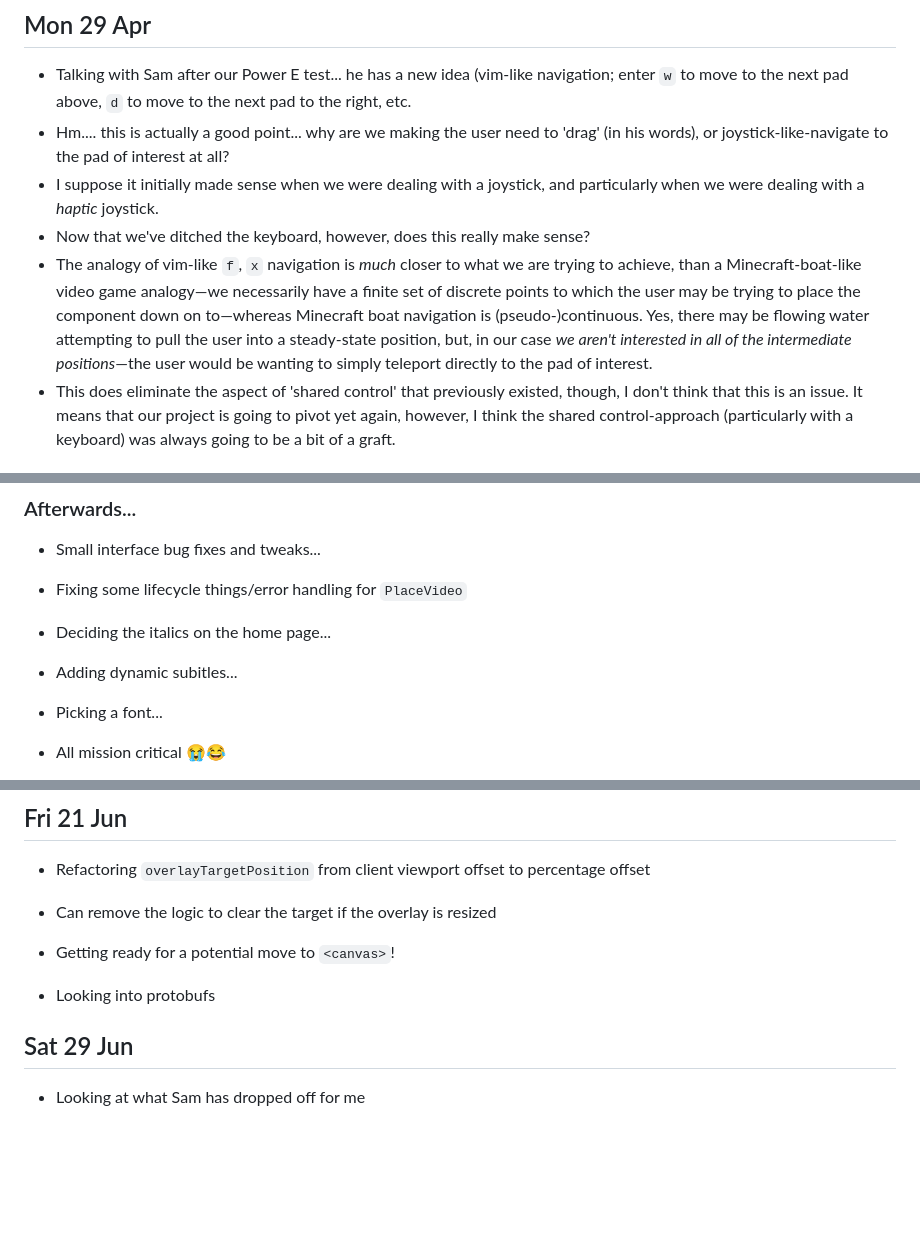
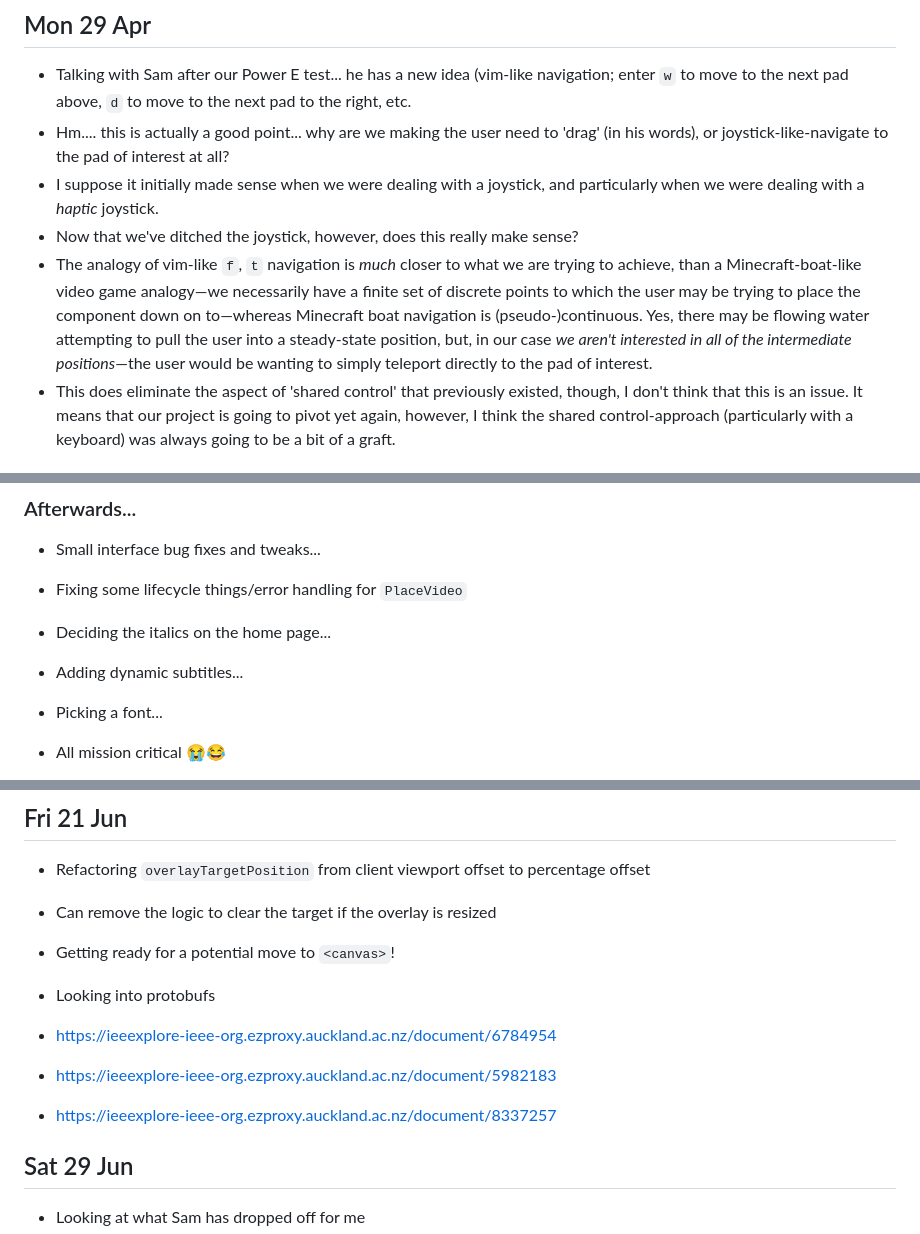
Before and after one commit to p4p-83/docs, a Markdown page: docs/4 — logbooks/James' Logbook.md, 3 parts joined by grey strips. Rendered like a GitHub page; blank space fills up the shorter version.

Commit message:
docs(obsidian): :memo: minor updates to logbook

```diff
--- a/docs/4 — logbooks/James' Logbook.md
+++ b/docs/4 — logbooks/James' Logbook.md
@@ -757,8 +757,8 @@ sudo diskutil unmount /Volumes/rpi
 - Talking with Sam after our Power E test... he has a new idea (vim-like navigation; enter `w` to move to the next pad above, `d` to move to the next pad to the right, etc.
 - Hm.... this is actually a good point... why are we making the user need to 'drag' (in his words), or joystick-like-navigate to the pad of interest at all?
 - I suppose it initially made sense when we were dealing with a joystick, and particularly when we were dealing with a _haptic_ joystick.
-- Now that we've ditched the keyboard, however, does this really make sense?
-- The analogy of vim-like `f`, `x` navigation is _much_ closer to what we are trying to achieve, than a Minecraft-boat-like video game analogy—we necessarily have a finite set of discrete points to which the user may be trying to place the component down on to—whereas Minecraft boat navigation is (pseudo-)continuous. Yes, there may be flowing water attempting to pull the user into a steady-state position, but, in our case _we aren't interested in all of the intermediate positions_—the user would be wanting to simply teleport directly to the pad of interest.
+- Now that we've ditched the joystick, however, does this really make sense?
+- The analogy of vim-like `f`, `t` navigation is _much_ closer to what we are trying to achieve, than a Minecraft-boat-like video game analogy—we necessarily have a finite set of discrete points to which the user may be trying to place the component down on to—whereas Minecraft boat navigation is (pseudo-)continuous. Yes, there may be flowing water attempting to pull the user into a steady-state position, but, in our case _we aren't interested in all of the intermediate positions_—the user would be wanting to simply teleport directly to the pad of interest.
 - This does eliminate the aspect of 'shared control' that previously existed, though, I don't think that this is an issue. It means that our project is going to pivot yet again, however, I think the shared control-approach (particularly with a keyboard) was always going to be a bit of a graft.
 
 ## Sat 4 May
@@ -2014,7 +2014,7 @@ feat: :art: significantly improve `PlaceVideo` implementation
 - Fixing some lifecycle things/error handling for `PlaceVideo`
 
 - Deciding the italics on the home page...
-- Adding dynamic subitles...
+- Adding dynamic subtitles...
 - Picking a font...
 - All mission critical 😭😂
 
@@ -2048,6 +2048,9 @@ feat: :art: significantly improve `PlaceVideo` implementation
 - Getting ready for a potential move to `<canvas>`!
 
 - Looking into protobufs
+- https://ieeexplore-ieee-org.ezproxy.auckland.ac.nz/document/6784954
+- https://ieeexplore-ieee-org.ezproxy.auckland.ac.nz/document/5982183
+- https://ieeexplore-ieee-org.ezproxy.auckland.ac.nz/document/8337257
 
 ## Sat 29 Jun
 
```
Also changed, not shown: other parts of docs/4 — logbooks/James' Logbook.md (+7 -2 lines).
